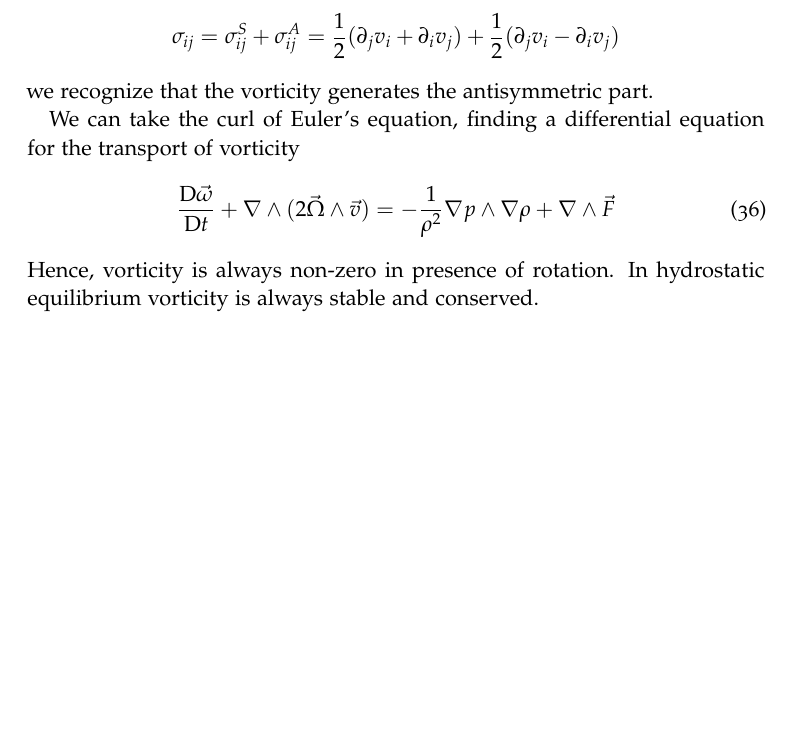
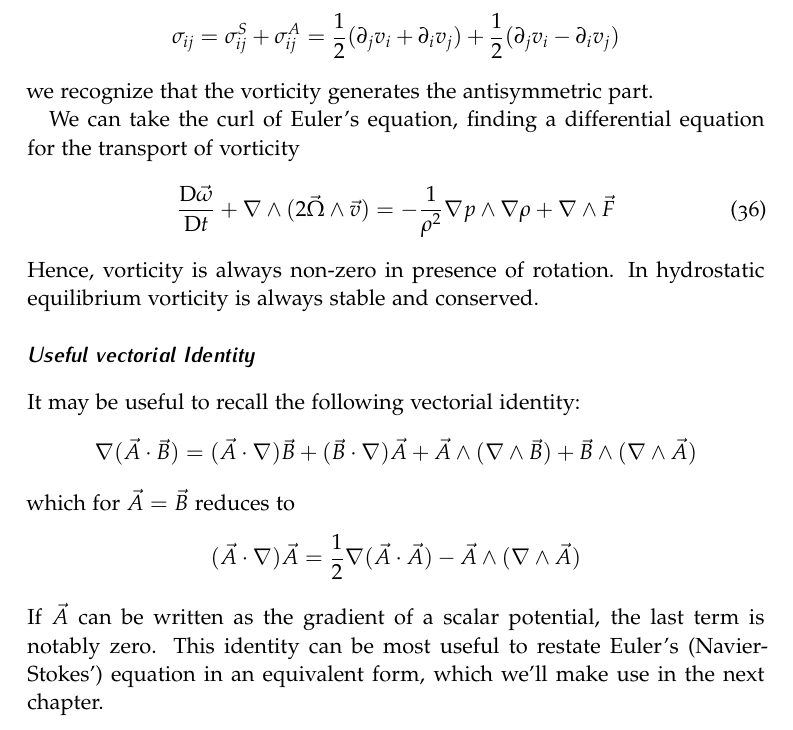
Before and after one commit to gpannocchia3/AstrophysicalProcesses, a LaTeX thesis (notes/apNotes_v1.1.tex, which reads notes/chapters/chapter4.tex): part of page 68 of 144, cut so that both start at the same text, the shorter picture padded with empty space. Compiled offline with pdfLaTeX.

Commit message:
Added a useful vectorial identity in Ch.4 to spare some headaches later on.

```diff
--- a/notes/chapters/chapter4.tex
+++ b/notes/chapters/chapter4.tex
@@ -390,3 +390,13 @@ we recognize that the vorticity generates the antisymmetric part.
     \label{eq:vorticity}
 \end{equation}
 Hence, vorticity is always non-zero in presence of rotation. In hydrostatic equilibrium vorticity is always stable and conserved.
+\subsubsection*{Useful vectorial Identity}
+It may be useful to recall the following vectorial identity:
+\begin{equation*}
+    \nabla(\vec{A}\cdot\vec{B}) = (\vec{A}\cdot\nabla)\vec{B}+(\vec{B}\cdot\nabla)\vec{A}+\vec{A}\wedge (\nabla\wedge\vec{B})+\vec{B}\wedge (\nabla\wedge\vec{A})
+\end{equation*}
+which for $\vec{A} = \vec{B}$ reduces to
+\begin{equation*}
+    (\vec{A}\cdot\nabla)\vec{A} = \frac{1}{2}\nabla(\vec{A}\cdot\vec{A}) - \vec{A}\wedge (\nabla\wedge\vec{A})
+\end{equation*}
+If $\vec{A}$ can be written as the gradient of a scalar potential, the last term is notably zero. This identity can be most useful to restate Euler's (Navier-Stokes') equation in an equivalent form, which we'll make use in the next chapter.
```
Also changed, not shown: notes/apNotes_v1.1.pdf.
